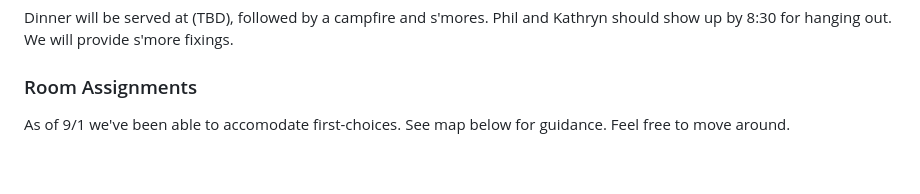
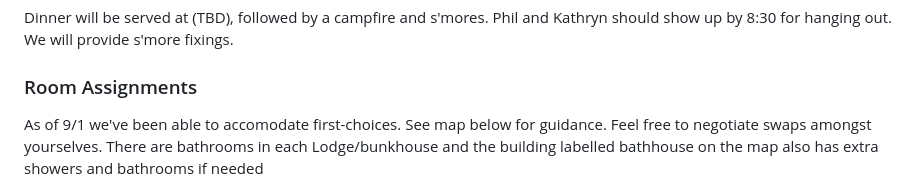
Before and after one commit to PhilJahelka/PhilJahelka.github.io, a Markdown page: docs/README.md, the part around the change. GitHub-like rendering; blank space fills up the shorter version.

```diff
--- a/docs/README.md
+++ b/docs/README.md
@@ -24,7 +24,7 @@ The beach is [Dillon Beach](https://maps.app.goo.gl/bKMWqBuhHTdom12Q8) on the no
 Dinner will be served at (TBD), followed by a campfire and s'mores. Phil and Kathryn should show up by 8:30 for hanging out. We will provide s'more fixings.
 
 ### Room Assignments
-As of 9/1 we've been able to accomodate first-choices. See map below for guidance. Feel free to move around.
+As of 9/1 we've been able to accomodate first-choices. See map below for guidance. Feel free to negotiate swaps amongst yourselves. There are bathrooms in each Lodge/bunkhouse and the building labelled bathhouse on the map also has extra showers and bathrooms if needed
 
 * ![Buckeye Lodge](assets/images/buckeye_lodge.png)
 * ![Cypress Lodge](assets/images/cypress_lodge.png)
```
